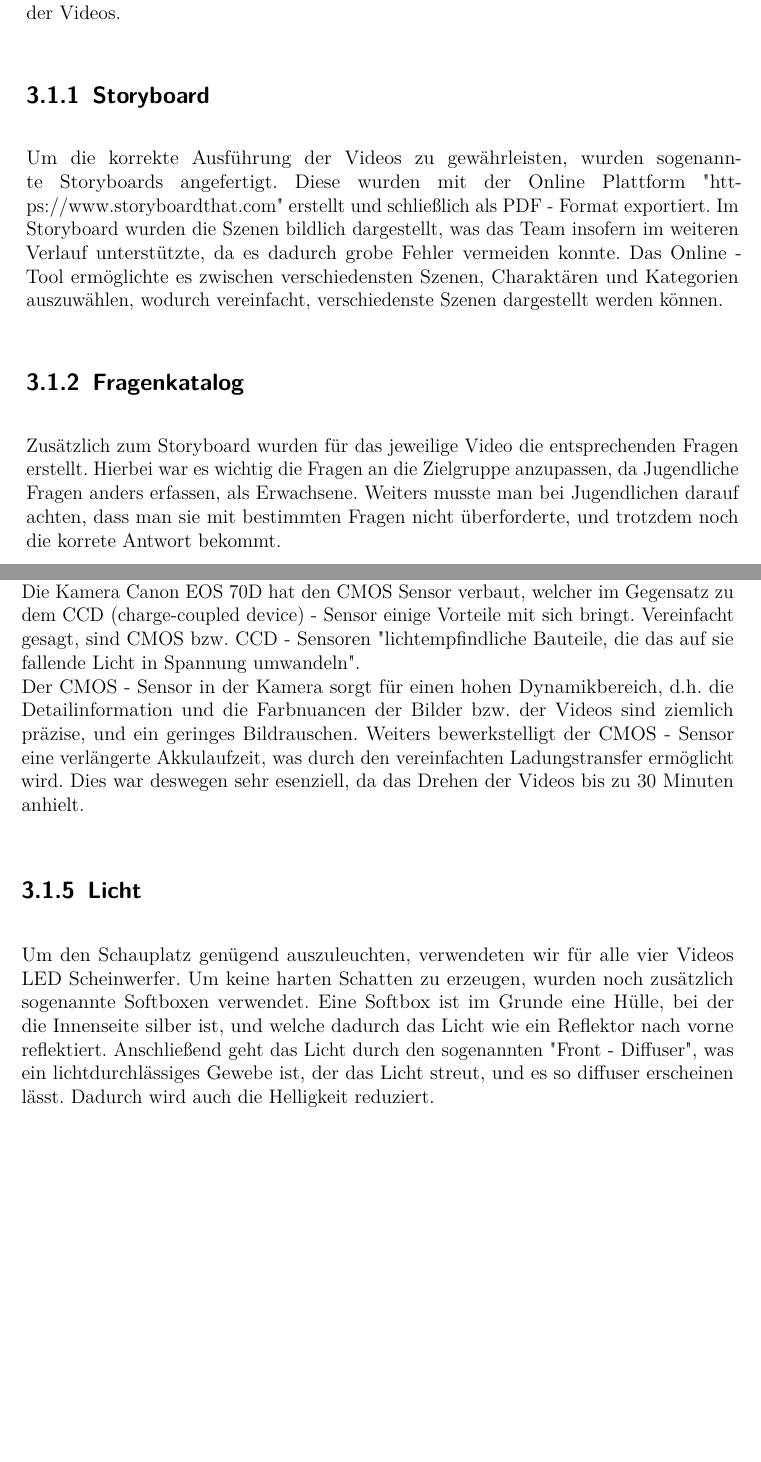
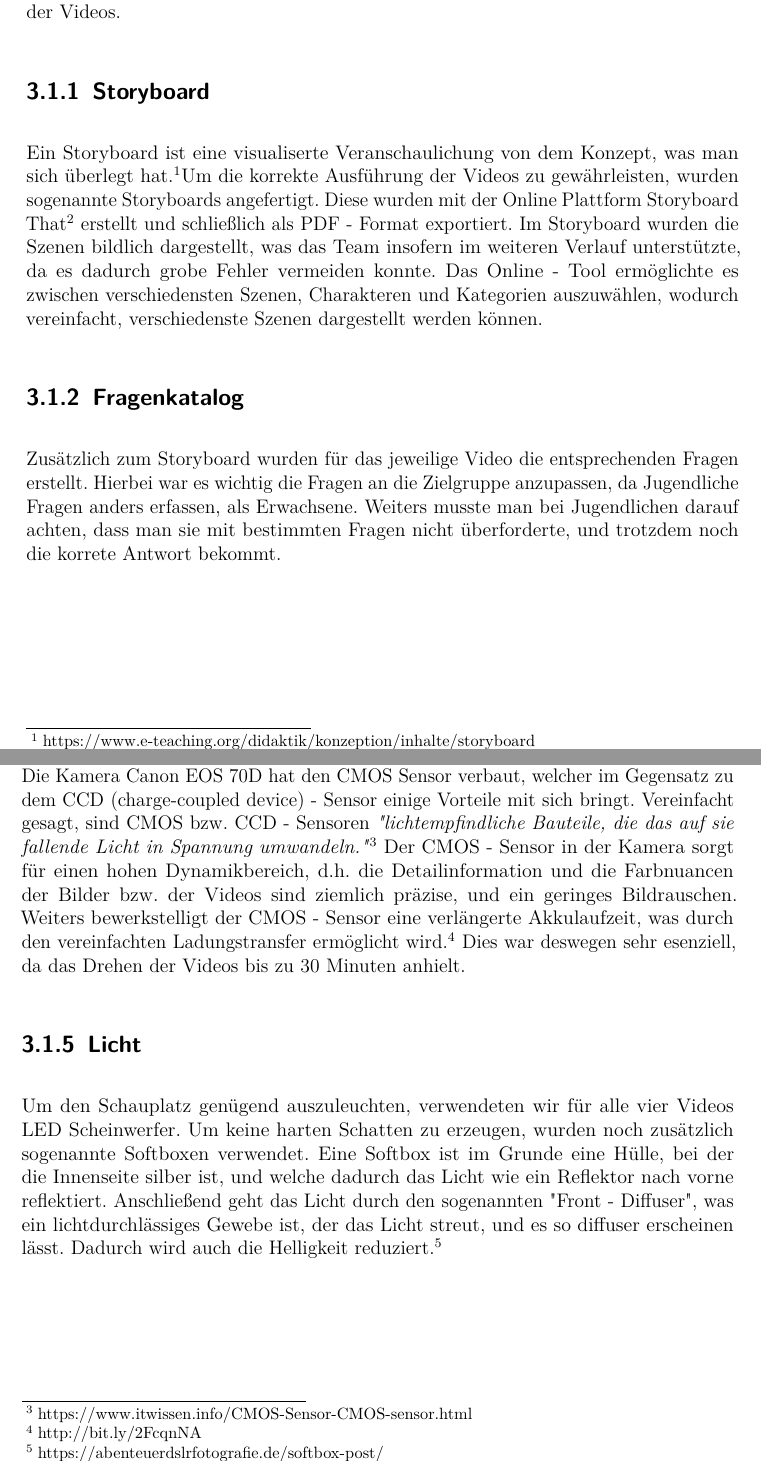
Before and after one commit to keschy/DiplBuch, a LaTeX thesis (diplomarbeit.tex, which reads text/video_kerstin.tex): two parts of pages 19 and 20 of 29 before the commit and two parts of pages 19 and 20 of 31 after it, joined at a grey line, cut so that both start at the same text, the shorter picture padded with empty space. Compiled offline with pdfLaTeX.

Commit message:
update first chapter

```diff
--- a/text/video_kerstin.tex
+++ b/text/video_kerstin.tex
@@ -5,9 +5,9 @@ Dieses Kapitel befasst sich mit der Planung, der Durchführung und der Bearbeitu
 
 \subsection{Storyboard}
 \renewcommand{\kapitelautor}{Autor: Kerstin Schön}
-Um die korrekte Ausführung der Videos zu gewährleisten, wurden sogenannte Storyboards angefertigt. Diese wurden mit der Online Plattform "https://www.storyboardthat.com" erstellt und schließlich als PDF - Format exportiert.
+Ein Storyboard ist eine visualiserte Veranschaulichung von dem Konzept, was man sich überlegt hat.\footnote{\label{foot:1}https://www.e-teaching.org/didaktik/konzeption/inhalte/storyboard}Um die korrekte Ausführung der Videos zu gewährleisten, wurden sogenannte Storyboards angefertigt. Diese wurden mit der Online Plattform Storyboard That\footnote{\label{foot:2}https://www.storyboardthat.com/} erstellt und schließlich als PDF - Format exportiert.
 Im Storyboard wurden die Szenen bildlich dargestellt, was das Team insofern im weiteren Verlauf unterstützte, da es dadurch grobe Fehler vermeiden konnte.
-Das Online - Tool ermöglichte es zwischen verschiedensten Szenen, Charaktären und Kategorien auszuwählen, wodurch vereinfacht, verschiedenste Szenen dargestellt werden können.
+Das Online - Tool ermöglichte es zwischen verschiedensten Szenen, Charakteren und Kategorien auszuwählen, wodurch vereinfacht, verschiedenste Szenen dargestellt werden können.
 
 \subsection{Fragenkatalog}
 \renewcommand{\kapitelautor}{Autor: Kerstin Schön}
@@ -19,12 +19,12 @@ Beim Aufbau des Sets wurde zunächst auf das Storyboard referenziert. Hierbei wu
 
 \subsection{Kamera}
 \renewcommand{\kapitelautor}{Autor: Kerstin Schön}
-Zum Drehen der Videos kam die Spiegelreflexkamera Canon EOS 70D zum Einsatz. Die Kamera Canon EOS 70D hat den CMOS Sensor verbaut, welcher im Gegensatz zu dem CCD (charge-coupled device) - Sensor einige Vorteile mit sich bringt. Vereinfacht gesagt, sind CMOS bzw. CCD - Sensoren "lichtempfindliche Bauteile, die das auf sie fallende Licht in Spannung umwandeln". \\
-Der CMOS - Sensor in der Kamera sorgt für einen hohen Dynamikbereich, d.h. die Detailinformation und die Farbnuancen der Bilder bzw. der Videos sind ziemlich präzise, und ein geringes Bildrauschen. Weiters bewerkstelligt der CMOS - Sensor eine verlängerte Akkulaufzeit, was durch den vereinfachten Ladungstransfer ermöglicht wird. Dies war deswegen sehr esenziell, da das Drehen der Videos bis zu 30 Minuten anhielt.
+Zum Drehen der Videos kam die Spiegelreflexkamera Canon EOS 70D zum Einsatz. Die Kamera Canon EOS 70D hat den CMOS Sensor verbaut, welcher im Gegensatz zu dem CCD (charge-coupled device) - Sensor einige Vorteile mit sich bringt. Vereinfacht gesagt, sind CMOS bzw. CCD - Sensoren \textit{"lichtempfindliche Bauteile, die das auf sie fallende Licht in Spannung umwandeln."}\footnote{\label{foot:3}https://www.itwissen.info/CMOS-Sensor-CMOS-sensor.html}
+Der CMOS - Sensor in der Kamera sorgt für einen hohen Dynamikbereich, d.h. die Detailinformation und die Farbnuancen der Bilder bzw. der Videos sind ziemlich präzise, und ein geringes Bildrauschen. Weiters bewerkstelligt der CMOS - Sensor eine verlängerte Akkulaufzeit, was durch den vereinfachten Ladungstransfer ermöglicht wird.\footnote{\label{foot:4}http://bit.ly/2FcqnNA} Dies war deswegen sehr esenziell, da das Drehen der Videos bis zu 30 Minuten anhielt.
 
 \subsection{Licht}
 \renewcommand{\kapitelautor}{Autor: Kerstin Schön}
-Um den Schauplatz genügend auszuleuchten, verwendeten wir für alle vier Videos LED Scheinwerfer. Um keine harten Schatten zu erzeugen, wurden noch zusätzlich sogenannte Softboxen verwendet. Eine Softbox ist im Grunde eine Hülle, bei der die Innenseite silber ist, und welche dadurch das Licht wie ein Reflektor nach vorne reflektiert. Anschließend geht das Licht durch den sogenannten "Front - Diffuser", was ein lichtdurchlässiges Gewebe ist, der das Licht streut, und es so diffuser erscheinen lässt. Dadurch wird auch die Helligkeit reduziert.
+Um den Schauplatz genügend auszuleuchten, verwendeten wir für alle vier Videos LED Scheinwerfer. Um keine harten Schatten zu erzeugen, wurden noch zusätzlich sogenannte Softboxen verwendet. Eine Softbox ist im Grunde eine Hülle, bei der die Innenseite silber ist, und welche dadurch das Licht wie ein Reflektor nach vorne reflektiert. Anschließend geht das Licht durch den sogenannten "Front - Diffuser", was ein lichtdurchlässiges Gewebe ist, der das Licht streut, und es so diffuser erscheinen lässt. Dadurch wird auch die Helligkeit reduziert.\footnote{\label{foot:4}https://abenteuerdslrfotografie.de/softbox-post/}
 
 \subsection{Mikrofone}
 \renewcommand{\kapitelautor}{Autor: Kerstin Schön}
```
Also changed, not shown: diplomarbeit.pdf, text/video_kerstin.tex (4 more changed lines), 1 other file.
